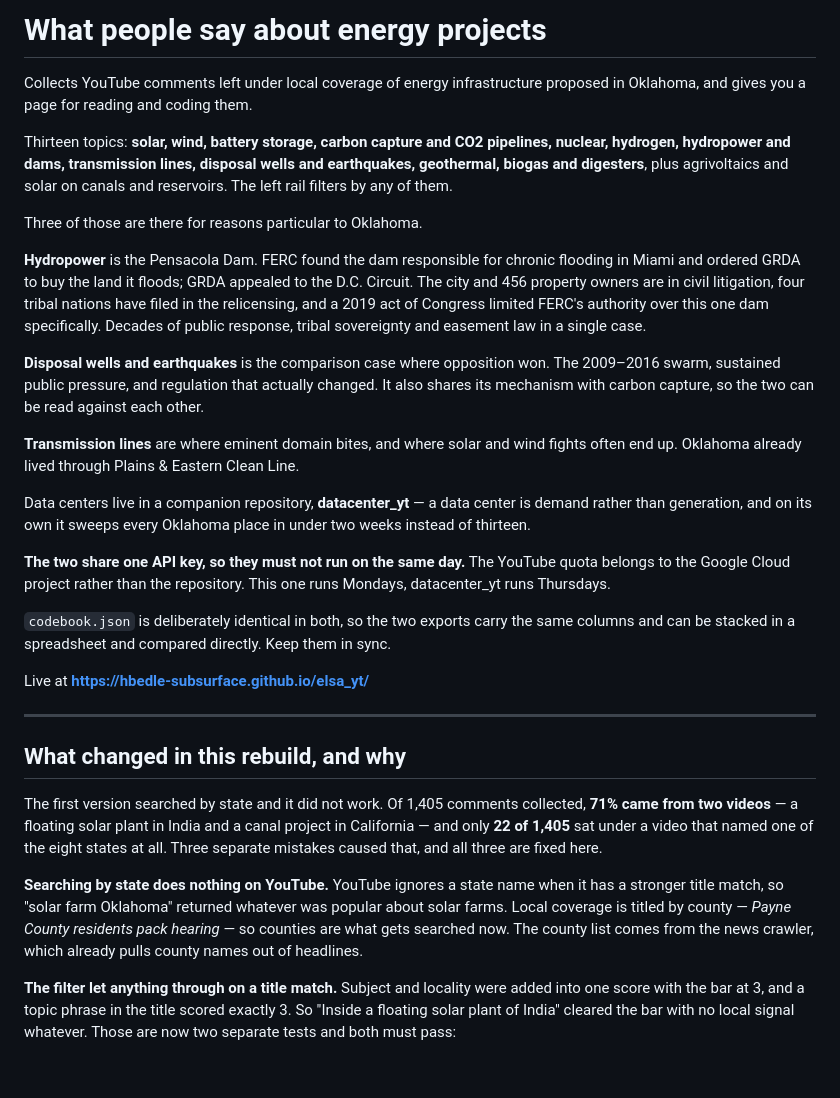
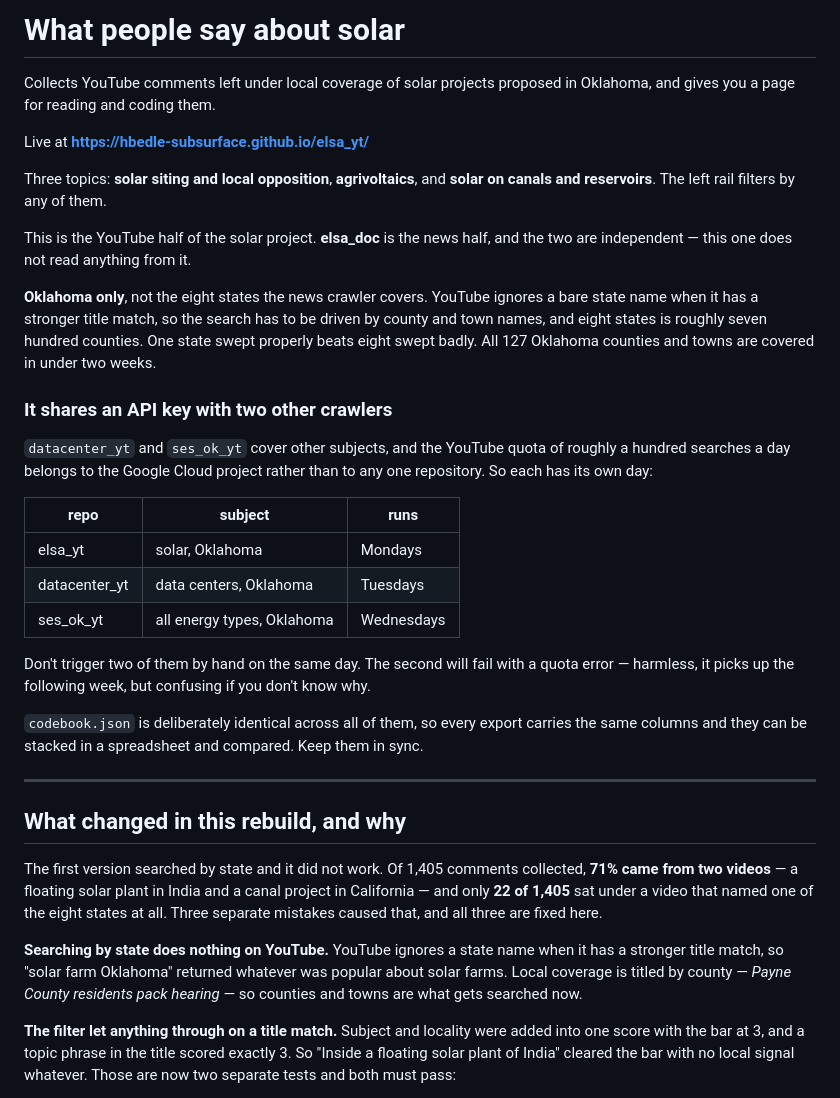
Before and after one commit to hbedle-subsurface/elsa_yt, a Markdown page: README.md, the part around one of its changes. GitHub-like rendering; blank space fills up the shorter version.

```diff
--- a/README.md
+++ b/README.md
@@ -1,41 +1,39 @@
-# What people say about energy projects
+# What people say about solar
 
-Collects YouTube comments left under local coverage of energy infrastructure proposed in
+Collects YouTube comments left under local coverage of solar projects proposed in
 Oklahoma, and gives you a page for reading and coding them.
 
-Thirteen topics: **solar, wind, battery storage, carbon capture and CO2 pipelines,
-nuclear, hydrogen, hydropower and dams, transmission lines, disposal wells and
-earthquakes, geothermal, biogas and digesters**, plus agrivoltaics and solar on canals and
-reservoirs. The left rail filters by any of them.
+Live at **https://hbedle-subsurface.github.io/elsa_yt/**
 
-Three of those are there for reasons particular to Oklahoma.
+Three topics: **solar siting and local opposition**, **agrivoltaics**, and **solar on
+canals and reservoirs**. The left rail filters by any of them.
 
-**Hydropower** is the Pensacola Dam. FERC found the dam responsible for chronic flooding
-in Miami and ordered GRDA to buy the land it floods; GRDA appealed to the D.C. Circuit.
-The city and 456 property owners are in civil litigation, four tribal nations have filed
-in the relicensing, and a 2019 act of Congress limited FERC's authority over this one dam
-specifically. Decades of public response, tribal sovereignty and easement law in a single
-case.
+This is the YouTube half of the solar project. **elsa_doc** is the news half, and the two
+are independent — this one does not read anything from it.
 
-**Disposal wells and earthquakes** is the comparison case where opposition won. The
-2009–2016 swarm, sustained public pressure, and regulation that actually changed. It also
-shares its mechanism with carbon capture, so the two can be read against each other.
+**Oklahoma only**, not the eight states the news crawler covers. YouTube ignores a bare
+state name when it has a stronger title match, so the search has to be driven by county
+and town names, and eight states is roughly seven hundred counties. One state swept
+properly beats eight swept badly. All 127 Oklahoma counties and towns are covered in under
+two weeks.
 
-**Transmission lines** are where eminent domain bites, and where solar and wind fights
-often end up. Oklahoma already lived through Plains & Eastern Clean Line.
+### It shares an API key with two other crawlers
 
-Data centers live in a companion repository, **datacenter_yt** — a data center is demand
-rather than generation, and on its own it sweeps every Oklahoma place in under two weeks
-instead of thirteen.
+`datacenter_yt` and `ses_ok_yt` cover other subjects, and the YouTube quota of roughly a
+hundred searches a day belongs to the Google Cloud project rather than to any one
+repository. So each has its own day:
 
-**The two share one API key, so they must not run on the same day.** The YouTube quota
-belongs to the Google Cloud project rather than the repository. This one runs Mondays,
-datacenter_yt runs Thursdays.
+| repo | subject | runs |
+|---|---|---|
+| elsa_yt | solar, Oklahoma | Mondays |
+| datacenter_yt | data centers, Oklahoma | Tuesdays |
+| ses_ok_yt | all energy types, Oklahoma | Wednesdays |
 
-`codebook.json` is deliberately identical in both, so the two exports carry the same
-columns and can be stacked in a spreadsheet and compared directly. Keep them in sync.
+Don't trigger two of them by hand on the same day. The second will fail with a quota
+error — harmless, it picks up the following week, but confusing if you don't know why.
 
-Live at **https://hbedle-subsurface.github.io/elsa_yt/**
+`codebook.json` is deliberately identical across all of them, so every export carries the
+same columns and they can be stacked in a spreadsheet and compared. Keep them in sync.
 
 ---
 
@@ -49,8 +47,7 @@ at all. Three separate mistakes caused that, and all three are fixed here.
 **Searching by state does nothing on YouTube.** YouTube ignores a state name when it has a
 stronger title match, so "solar farm Oklahoma" returned whatever was popular about solar
 farms. Local coverage is titled by county — *Payne County residents pack hearing* — so
-counties are what gets searched now. The county list comes from the news crawler, which
-already pulls county names out of headlines.
+counties and towns are what gets searched now.
 
 **The filter let anything through on a title match.** Subject and locality were added into
 one score with the bar at 3, and a topic phrase in the title scored exactly 3. So
```
Also changed, not shown: other parts of README.md (+34 -37 lines).
